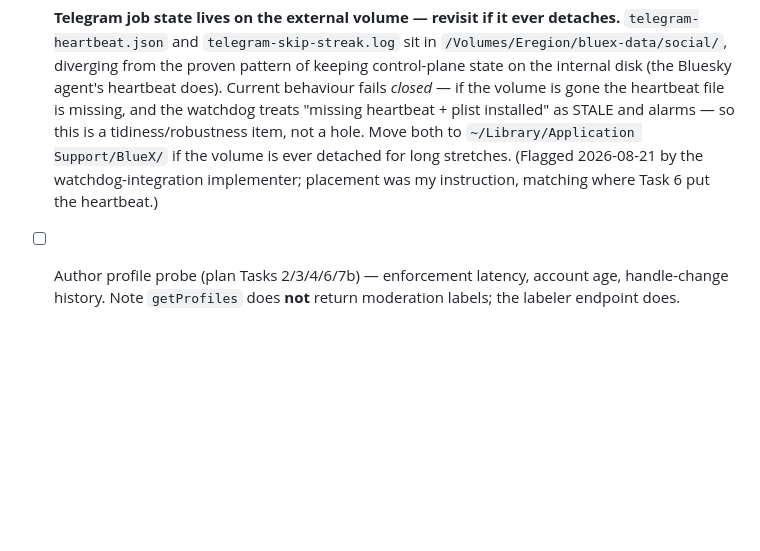
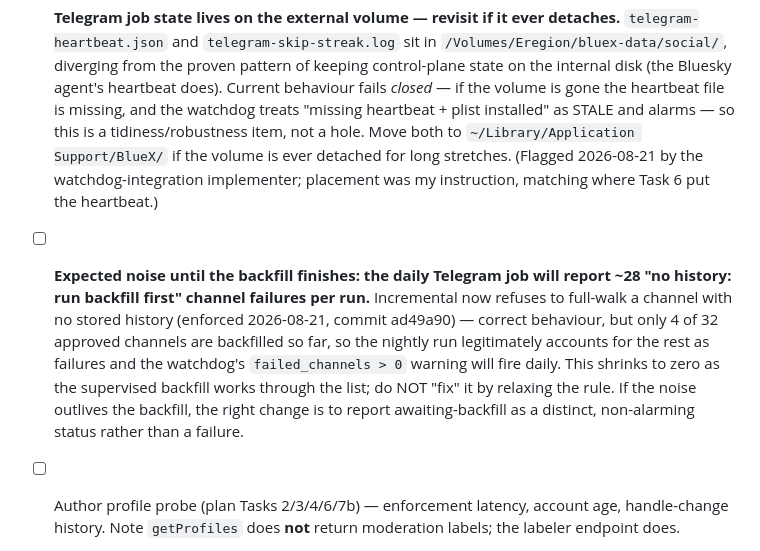
Before and after one commit to kzahedi/BlueX, a Markdown page: TODO.md, the part around the change. Drawn GitHub-style; blank space fills up the shorter version.

Commit message:
docs(todo): record expected 'no history' failures until backfill completes
Co-Authored-By: Claude Fable 5 <noreply@anthropic.com>

```diff
--- a/TODO.md
+++ b/TODO.md
@@ -262,6 +262,16 @@ counter-speech: human annotation from scratch, or drop the third research target
       watchdog-integration implementer; placement was my instruction, matching where Task 6
       put the heartbeat.)
 
+- [ ] **Expected noise until the backfill finishes: the daily Telegram job will report
+      ~28 "no history: run backfill first" channel failures per run.** Incremental now
+      refuses to full-walk a channel with no stored history (enforced 2026-08-21, commit
+      ad49a90) — correct behaviour, but only 4 of 32 approved channels are backfilled so
+      far, so the nightly run legitimately accounts for the rest as failures and the
+      watchdog's `failed_channels > 0` warning will fire daily. This shrinks to zero as
+      the supervised backfill works through the list; do NOT "fix" it by relaxing the
+      rule. If the noise outlives the backfill, the right change is to report
+      awaiting-backfill as a distinct, non-alarming status rather than a failure.
+
 - [ ] Author profile probe (plan Tasks 2/3/4/6/7b) — enforcement latency, account age,
       handle-change history. Note `getProfiles` does **not** return moderation labels; the
       labeler endpoint does.
```
